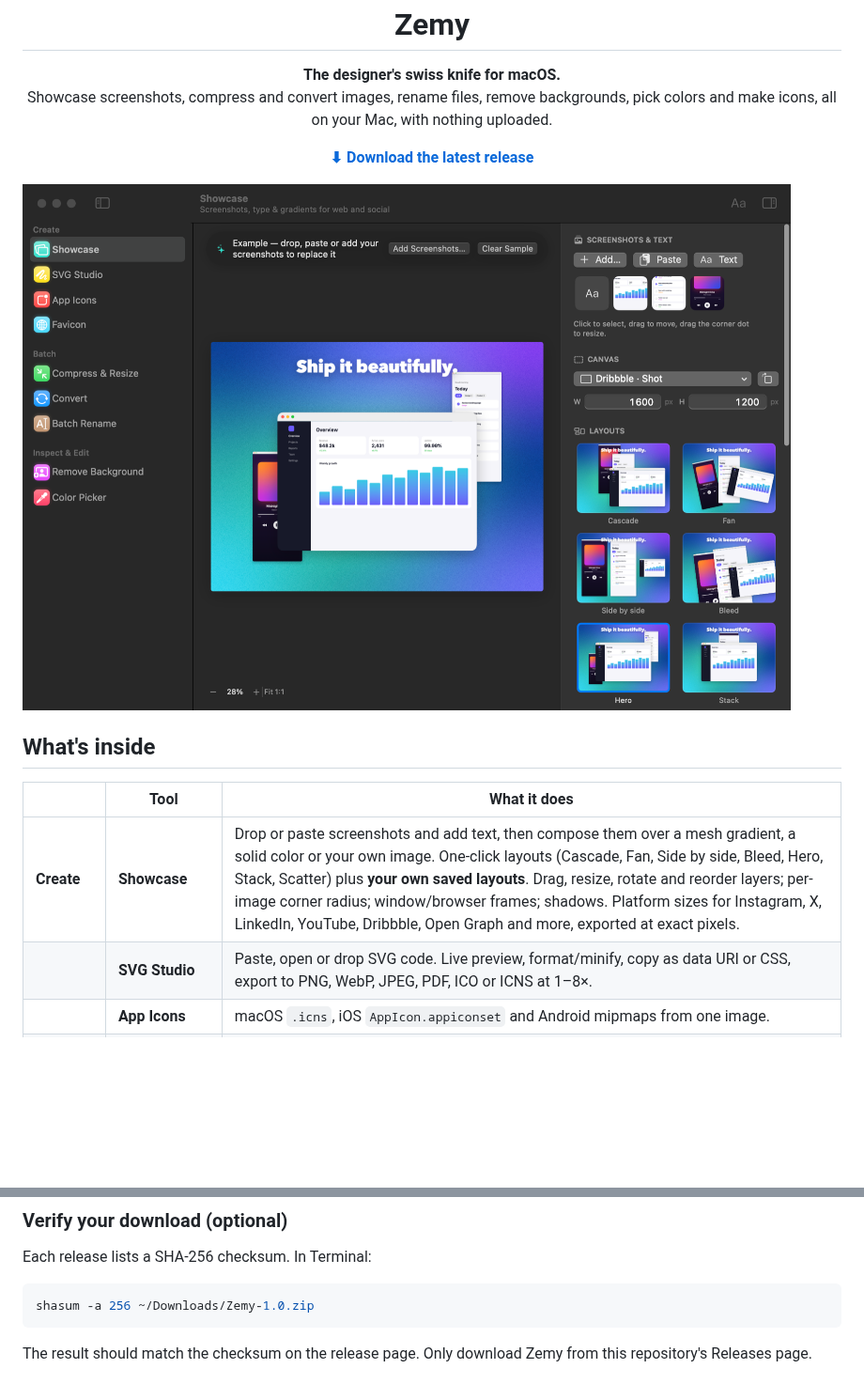
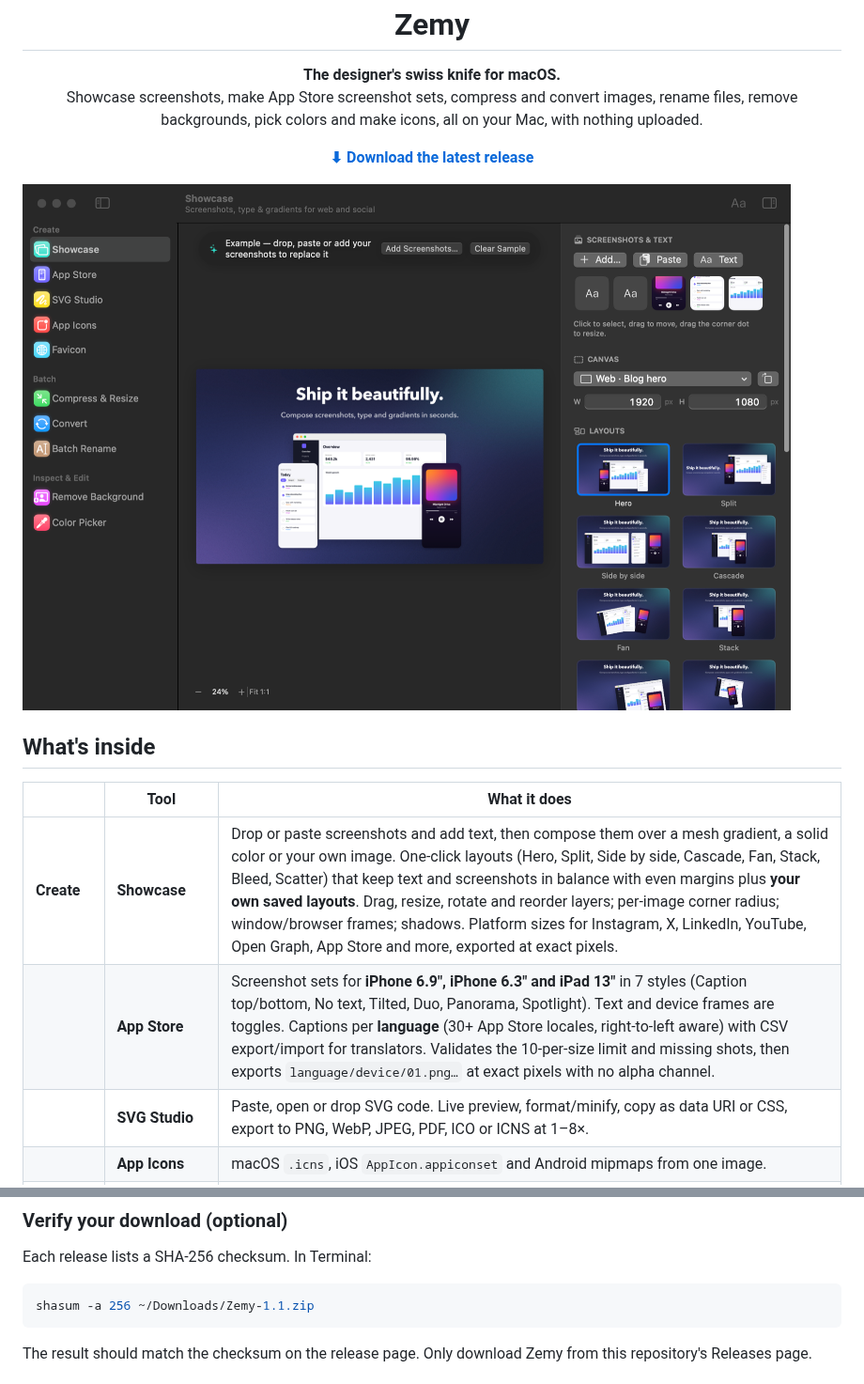
Before and after one commit to sudheer-salavadi/zemy, a Markdown page: README.md, 2 parts joined by grey strips. Shown at 94% size. Drawn GitHub-style; pictures changed too: docs/showcase.png; blank space fills up the shorter version.

````diff
--- a/README.md
+++ b/README.md
@@ -4,7 +4,7 @@
 
 <h1 align="center">Zemy</h1>
 <p align="center"><b>The designer's swiss knife for macOS.</b><br>
-Showcase screenshots, compress and convert images, rename files, remove backgrounds, pick colors and make icons, all on your Mac, with nothing uploaded.</p>
+Showcase screenshots, make App Store screenshot sets, compress and convert images, rename files, remove backgrounds, pick colors and make icons, all on your Mac, with nothing uploaded.</p>
 
 <p align="center">
   <a href="../../releases/latest"><b>⬇︎ Download the latest release</b></a>
@@ -16,7 +16,8 @@ Showcase screenshots, compress and convert images, rename files, remove backgrou
 
 | | Tool | What it does |
 |---|---|---|
-| **Create** | **Showcase** | Drop or paste screenshots and add text, then compose them over a mesh gradient, a solid color or your own image. One-click layouts (Cascade, Fan, Side by side, Bleed, Hero, Stack, Scatter) plus **your own saved layouts**. Drag, resize, rotate and reorder layers; per-image corner radius; window/browser frames; shadows. Platform sizes for Instagram, X, LinkedIn, YouTube, Dribbble, Open Graph and more, exported at exact pixels. |
+| **Create** | **Showcase** | Drop or paste screenshots and add text, then compose them over a mesh gradient, a solid color or your own image. One-click layouts (Hero, Split, Side by side, Cascade, Fan, Stack, Bleed, Scatter) that keep text and screenshots in balance with even margins plus **your own saved layouts**. Drag, resize, rotate and reorder layers; per-image corner radius; window/browser frames; shadows. Platform sizes for Instagram, X, LinkedIn, YouTube, Open Graph, App Store and more, exported at exact pixels. |
+| | **App Store** | Screenshot sets for **iPhone 6.9″, iPhone 6.3″ and iPad 13″** in 7 styles (Caption top/bottom, No text, Tilted, Duo, Panorama, Spotlight). Text and device frames are toggles. Captions per **language** (30+ App Store locales, right-to-left aware) with CSV export/import for translators. Validates the 10-per-size limit and missing shots, then exports `language/device/01.png…` at exact pixels with no alpha channel. |
 | | **SVG Studio** | Paste, open or drop SVG code. Live preview, format/minify, copy as data URI or CSS, export to PNG, WebP, JPEG, PDF, ICO or ICNS at 1–8×. |
 | | **App Icons** | macOS `.icns`, iOS `AppIcon.appiconset` and Android mipmaps from one image. |
 | | **Favicon** | From an image or a letter/emoji on a rounded tile, previewed in real light and dark browser tabs. Exports a complete favicon pack plus the HTML snippet. |
@@ -48,7 +51,7 @@ Showcase screenshots, compress and convert images, rename files, remove backgrou
 Each release lists a SHA-256 checksum. In Terminal:
 
 ```bash
-shasum -a 256 ~/Downloads/Zemy-1.0.zip
+shasum -a 256 ~/Downloads/Zemy-1.1.zip
 ```
 
 The result should match the checksum on the release page. Only download Zemy from this repository's Releases page.
````
Also changed, not shown: other parts of README.md (+2 -0 lines), docs/appstore.png (added), 10 other files.
